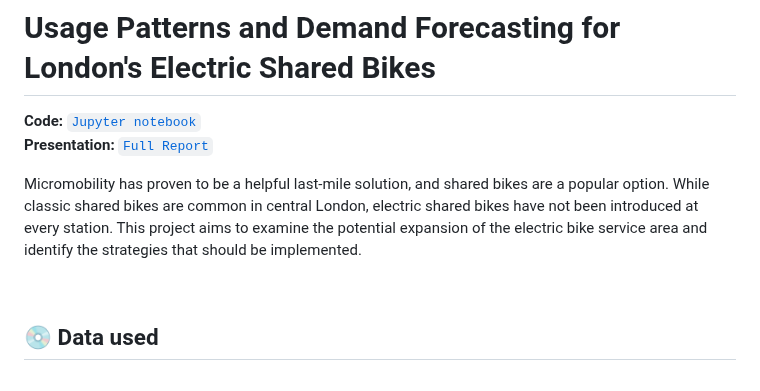
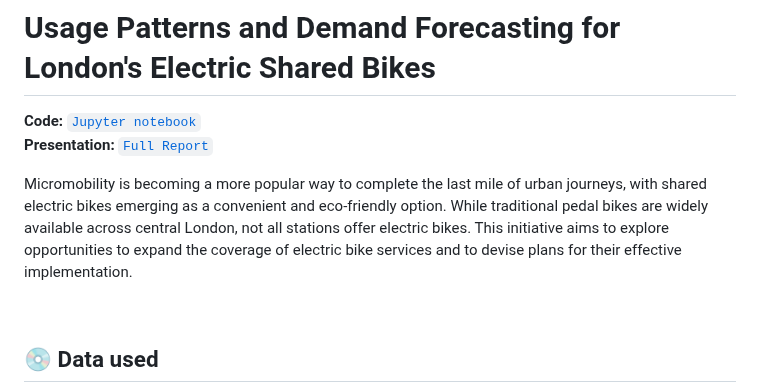
Before and after one commit to hongyue17/electric_bike_usage_pattern_london, a Markdown page: README.md, the part around the change. Drawn GitHub-style.

```diff
--- a/README.md
+++ b/README.md
@@ -2,7 +2,7 @@
 **Code:** [`Jupyter notebook`]()
 **Presentation:** [`Full Report`](https://github.com/hongyue17/electric_bike_demand_forecast_london/blob/main/full_report.pdf)
 
-Micromobility has proven to be a helpful last-mile solution, and shared bikes are a popular option. While classic shared bikes are common in central London, electric shared bikes have not been introduced at every station. This project aims to examine the potential expansion of the electric bike service area and identify the strategies that should be implemented.
+Micromobility is becoming a more popular way to complete the last mile of urban journeys, with shared electric bikes emerging as a convenient and eco-friendly option. While traditional pedal bikes are widely available across central London, not all stations offer electric bikes. This initiative aims to explore opportunities to expand the coverage of electric bike services and to devise plans for their effective implementation.
 
 <br>
 
```
